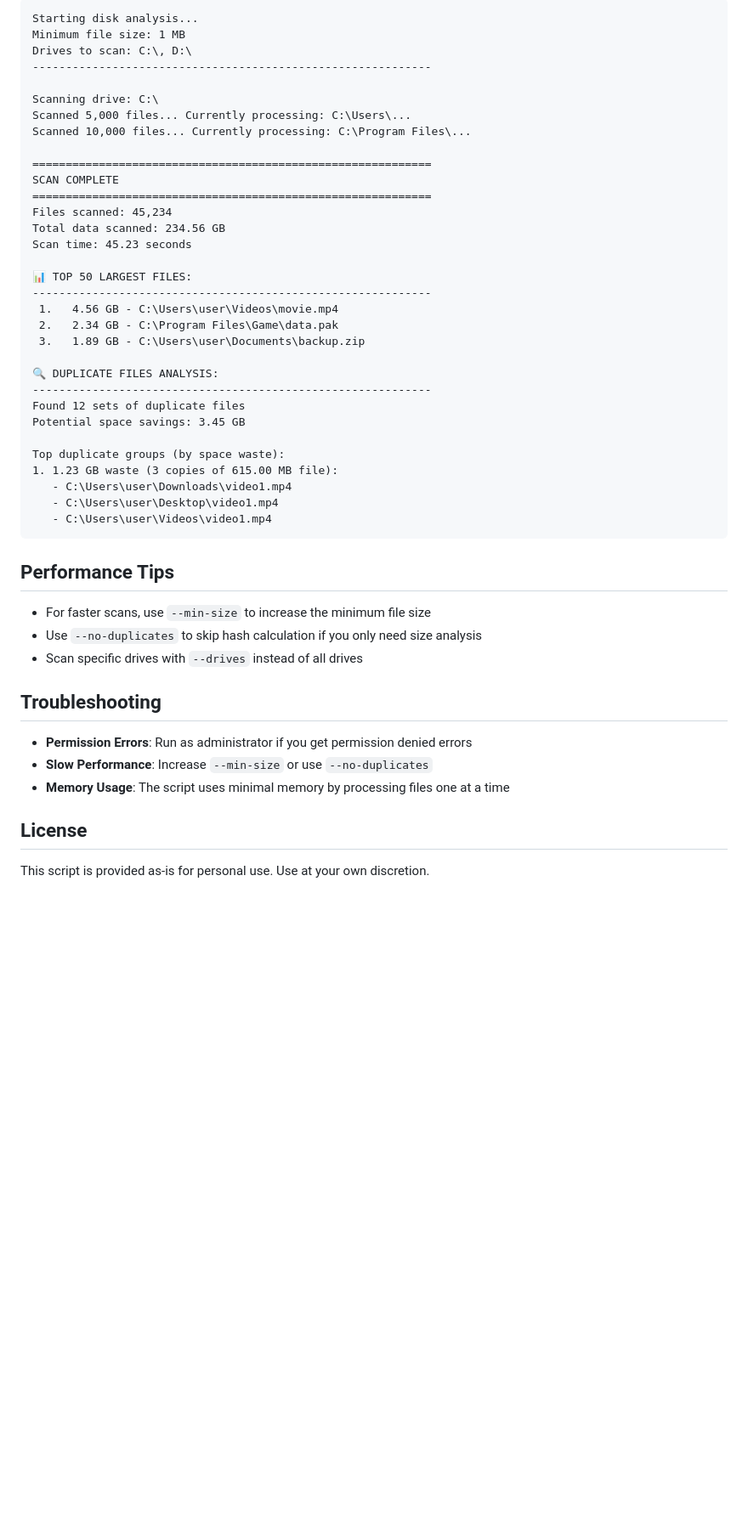
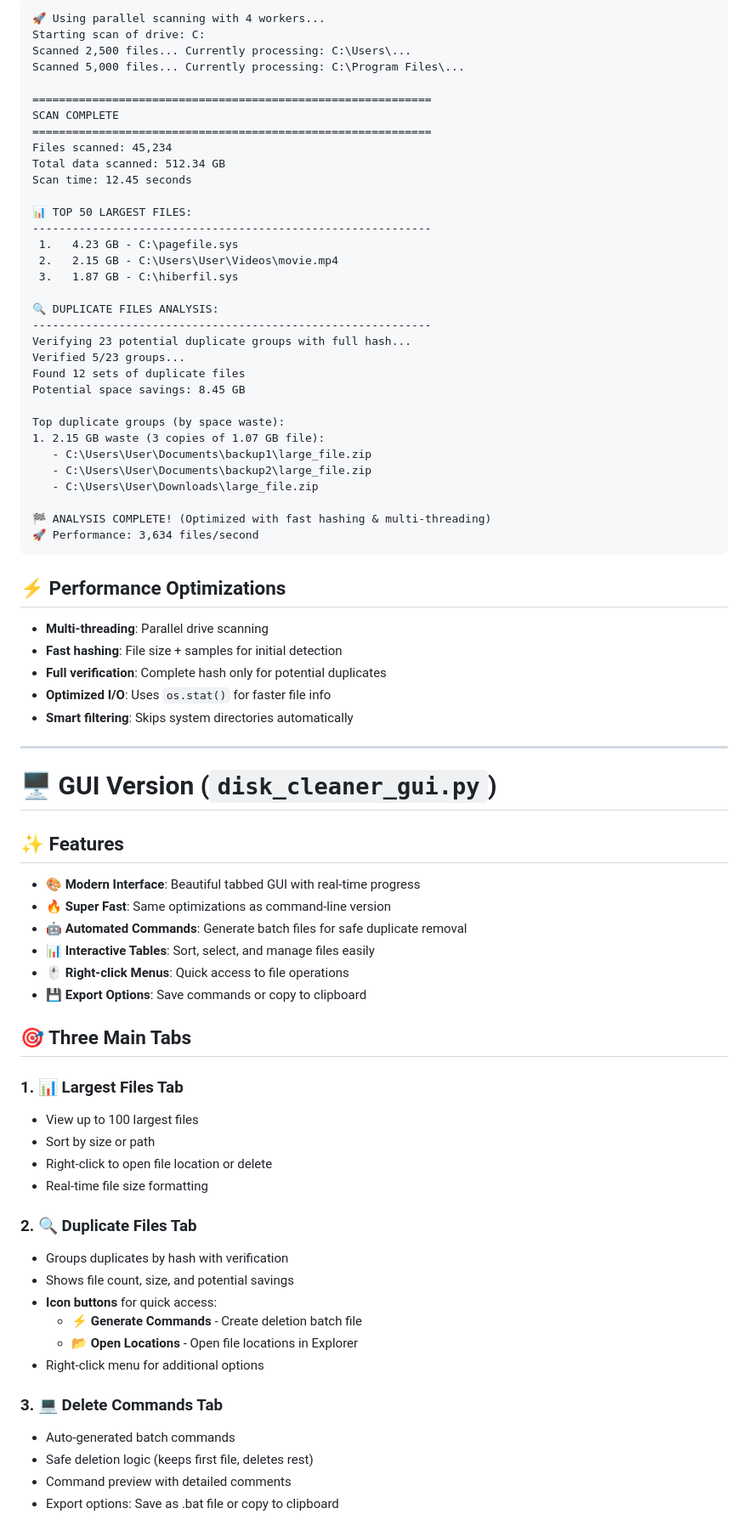
Before and after one commit to A-Shalchian/DiskCleaner, a Markdown page: README.md, the part around one of its changes. Shown at 85% size. Rendered like a GitHub page; blank space fills up the shorter version.

Commit message:
updated readme for the gui version

````diff
--- a/README.md
+++ b/README.md
@@ -75,51 +66,80 @@ The script provides:
 
 ```
-Starting disk analysis...
-Minimum file size: 1 MB
-Drives to scan: C:\, D:\
-------------------------------------------------------------
-
-Scanning drive: C:\
-Scanned 5,000 files... Currently processing: C:\Users\...
-Scanned 10,000 files... Currently processing: C:\Program Files\...
+🚀 Using parallel scanning with 4 workers...
+Starting scan of drive: C:
+Scanned 2,500 files... Currently processing: C:\Users\...
+Scanned 5,000 files... Currently processing: C:\Program Files\...
 
 ============================================================
 SCAN COMPLETE
 ============================================================
 Files scanned: 45,234
-Total data scanned: 234.56 GB
-Scan time: 45.23 seconds
+Total data scanned: 512.34 GB
+Scan time: 12.45 seconds
 
 📊 TOP 50 LARGEST FILES:
 ------------------------------------------------------------
- 1.   4.56 GB - C:\Users\user\Videos\movie.mp4
- 2.   2.34 GB - C:\Program Files\Game\data.pak
- 3.   1.89 GB - C:\Users\user\Documents\backup.zip
+ 1.   4.23 GB - C:\pagefile.sys
+ 2.   2.15 GB - C:\Users\User\Videos\movie.mp4
+ 3.   1.87 GB - C:\hiberfil.sys
 
 🔍 DUPLICATE FILES ANALYSIS:
 ------------------------------------------------------------
+Verifying 23 potential duplicate groups with full hash...
+Verified 5/23 groups...
 Found 12 sets of duplicate files
-Potential space savings: 3.45 GB
+Potential space savings: 8.45 GB
 
 Top duplicate groups (by space waste):
-1. 1.23 GB waste (3 copies of 615.00 MB file):
-   - C:\Users\user\Downloads\video1.mp4
-   - C:\Users\user\Desktop\video1.mp4
-   - C:\Users\user\Videos\video1.mp4
+1. 2.15 GB waste (3 copies of 1.07 GB file):
+   - C:\Users\User\Documents\backup1\large_file.zip
+   - C:\Users\User\Documents\backup2\large_file.zip
+   - C:\Users\User\Downloads\large_file.zip
+
+🏁 ANALYSIS COMPLETE! (Optimized with fast hashing & multi-threading)
+🚀 Performance: 3,634 files/second
 ```
 
-## Performance Tips
+## ⚡ Performance Optimizations
 
-- For faster scans, use `--min-size` to increase the minimum file size
-- Use `--no-duplicates` to skip hash calculation if you only need size analysis
-- Scan specific drives with `--drives` instead of all drives
+- **Multi-threading**: Parallel drive scanning
+- **Fast hashing**: File size + samples for initial detection
+- **Full verification**: Complete hash only for potential duplicates
+- **Optimized I/O**: Uses `os.stat()` for faster file info
+- **Smart filtering**: Skips system directories automatically
 
-## Troubleshooting
+---
 
-- **Permission Errors**: Run as administrator if you get permission denied errors
-- **Slow Performance**: Increase `--min-size` or use `--no-duplicates`
-- **Memory Usage**: The script uses minimal memory by processing files one at a time
+# 🖥️ GUI Version (`disk_cleaner_gui.py`)
 
-## License
+## ✨ Features
 
-This script is provided as-is for personal use. Use at your own discretion.
+- 🎨 **Modern Interface**: Beautiful tabbed GUI with real-time progress
+- 🔥 **Super Fast**: Same optimizations as command-line version
+- 🤖 **Automated Commands**: Generate batch files for safe duplicate removal
+- 📊 **Interactive Tables**: Sort, select, and manage files easily
+- 🖱️ **Right-click Menus**: Quick access to file operations
+- 💾 **Export Options**: Save commands or copy to clipboard
+
+## 🎯 Three Main Tabs
+
+### 1. 📊 Largest Files Tab
+- View up to 100 largest files
+- Sort by size or path
+- Right-click to open file location or delete
+- Real-time file size formatting
+
+### 2. 🔍 Duplicate Files Tab
+- Groups duplicates by hash with verification
+- Shows file count, size, and potential savings
+- **Icon buttons** for quick access:
+  - ⚡ **Generate Commands** - Create deletion batch file
+  - 📂 **Open Locations** - Open file locations in Explorer
+- Right-click menu for additional options
+
+### 3. 💻 Delete Commands Tab
+- Auto-generated batch commands
+- Safe deletion logic (keeps first file, deletes rest)
+- Command preview with detailed comments
+- Export options: Save as .bat file or copy to clipboard
+
````
Also changed, not shown: other parts of README.md (+143 -56 lines).
